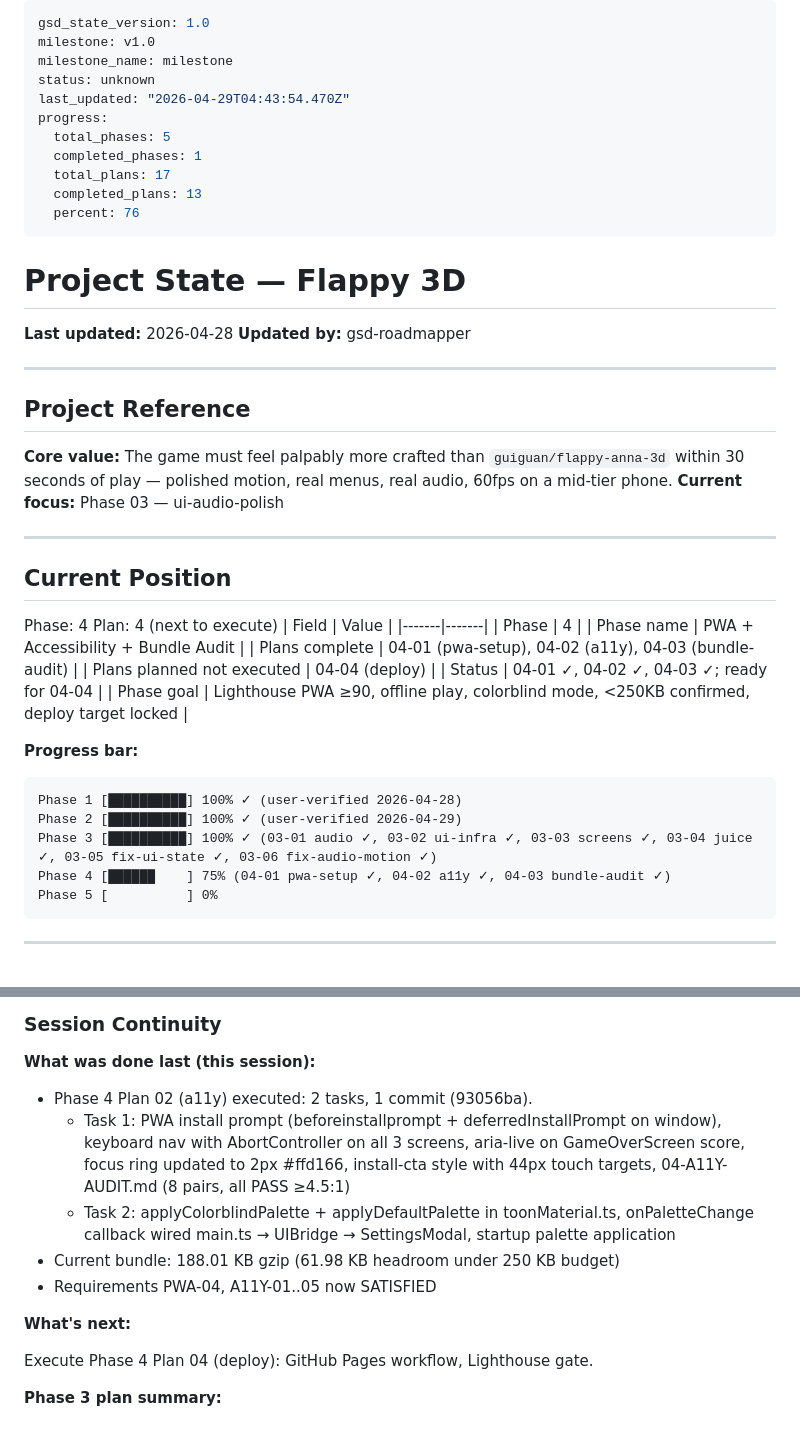
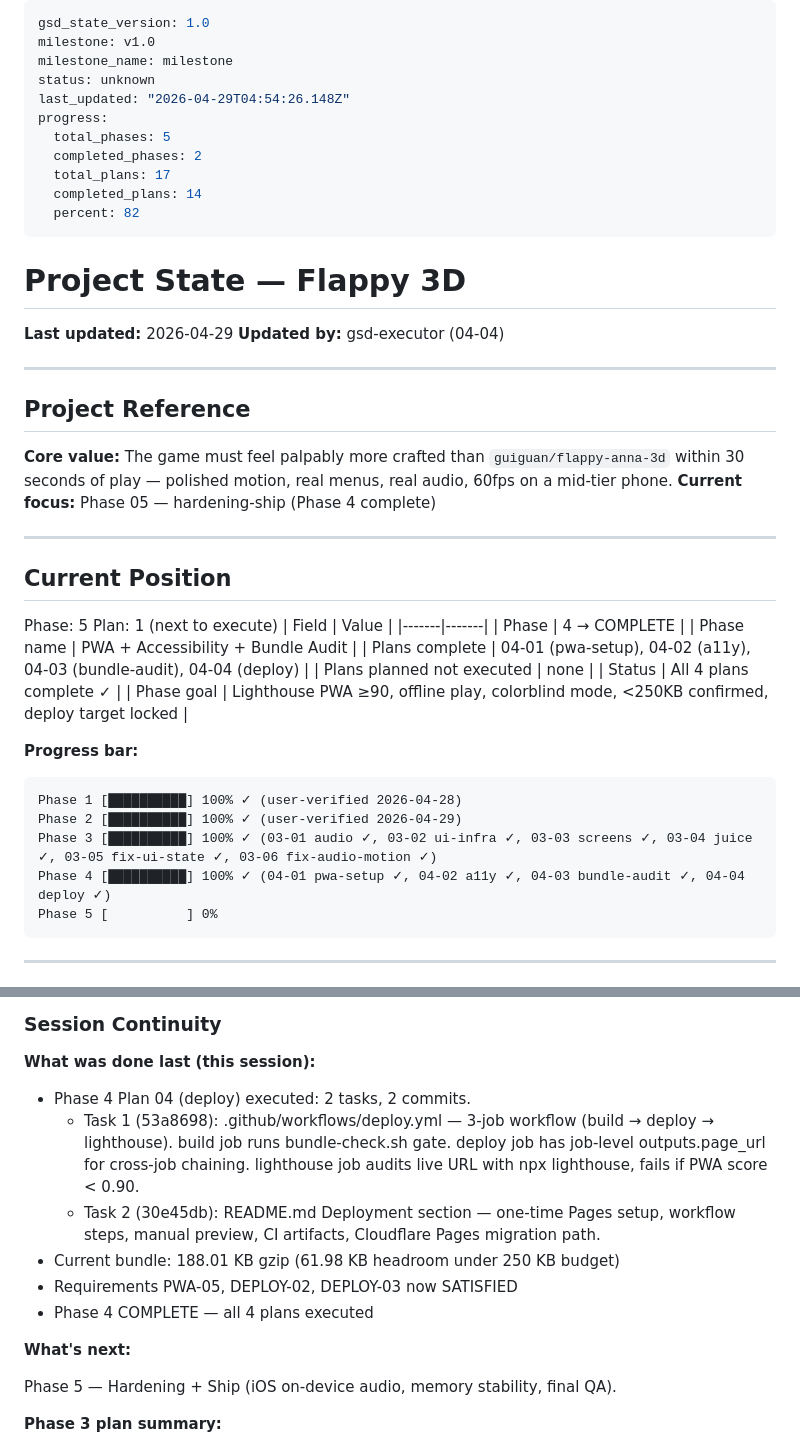
Before and after one commit to matwming/flappy-3d, a Markdown page: .planning/STATE.md, 2 parts joined by grey strips. Drawn GitHub-style.

Commit message:
docs(04-04): complete deploy plan — SUMMARY, STATE, REQUIREMENTS updated

````diff
--- a/.planning/STATE.md
+++ b/.planning/STATE.md
@@ -3,40 +3,40 @@ gsd_state_version: 1.0
 milestone: v1.0
 milestone_name: milestone
 status: unknown
-last_updated: "2026-04-29T04:43:54.470Z"
+last_updated: "2026-04-29T04:54:26.148Z"
 progress:
   total_phases: 5
-  completed_phases: 1
+  completed_phases: 2
   total_plans: 17
-  completed_plans: 13
-  percent: 76
+  completed_plans: 14
+  percent: 82
 ---
 
 # Project State — Flappy 3D
 
-**Last updated:** 2026-04-28
-**Updated by:** gsd-roadmapper
+**Last updated:** 2026-04-29
+**Updated by:** gsd-executor (04-04)
 
 ---
 
 ## Project Reference
 
 **Core value:** The game must feel palpably more crafted than `guiguan/flappy-anna-3d` within 30 seconds of play — polished motion, real menus, real audio, 60fps on a mid-tier phone.
-**Current focus:** Phase 03 — ui-audio-polish
+**Current focus:** Phase 05 — hardening-ship (Phase 4 complete)
 
 ---
 
 ## Current Position
 
-Phase: 4
-Plan: 4 (next to execute)
+Phase: 5
+Plan: 1 (next to execute)
 | Field | Value |
 |-------|-------|
-| Phase | 4 |
+| Phase | 4 → COMPLETE |
 | Phase name | PWA + Accessibility + Bundle Audit |
-| Plans complete | 04-01 (pwa-setup), 04-02 (a11y), 04-03 (bundle-audit) |
-| Plans planned not executed | 04-04 (deploy) |
-| Status | 04-01 ✓, 04-02 ✓, 04-03 ✓; ready for 04-04 |
+| Plans complete | 04-01 (pwa-setup), 04-02 (a11y), 04-03 (bundle-audit), 04-04 (deploy) |
+| Plans planned not executed | none |
+| Status | All 4 plans complete ✓ |
 | Phase goal | Lighthouse PWA ≥90, offline play, colorblind mode, <250KB confirmed, deploy target locked |
 
 **Progress bar:**
@@ -45,7 +45,7 @@ Plan: 4 (next to execute)
 Phase 1 [██████████] 100% ✓ (user-verified 2026-04-28)
 Phase 2 [██████████] 100% ✓ (user-verified 2026-04-29)
 Phase 3 [██████████] 100% ✓ (03-01 audio ✓, 03-02 ui-infra ✓, 03-03 screens ✓, 03-04 juice ✓, 03-05 fix-ui-state ✓, 03-06 fix-audio-motion ✓)
-Phase 4 [██████    ] 75% (04-01 pwa-setup ✓, 04-02 a11y ✓, 04-03 bundle-audit ✓)
+Phase 4 [██████████] 100% ✓ (04-01 pwa-setup ✓, 04-02 a11y ✓, 04-03 bundle-audit ✓, 04-04 deploy ✓)
 Phase 5 [          ] 0%
 ```
 
@@ -93,15 +93,16 @@ Phase 5 [          ] 0%
 
 **What was done last (this session):**
 
-- Phase 4 Plan 02 (a11y) executed: 2 tasks, 1 commit (93056ba).
-  - Task 1: PWA install prompt (beforeinstallprompt + deferredInstallPrompt on window), keyboard nav with AbortController on all 3 screens, aria-live on GameOverScreen score, focus ring updated to 2px #ffd166, install-cta style with 44px touch targets, 04-A11Y-AUDIT.md (8 pairs, all PASS ≥4.5:1)
-  - Task 2: applyColorblindPalette + applyDefaultPalette in toonMaterial.ts, onPaletteChange callback wired main.ts → UIBridge → SettingsModal, startup palette application
+- Phase 4 Plan 04 (deploy) executed: 2 tasks, 2 commits.
+  - Task 1 (53a8698): .github/workflows/deploy.yml — 3-job workflow (build → deploy → lighthouse). build job runs bundle-check.sh gate. deploy job has job-level outputs.page_url for cross-job chaining. lighthouse job audits live URL with npx lighthouse, fails if PWA score < 0.90.
+  - Task 2 (30e45db): README.md Deployment section — one-time Pages setup, workflow steps, manual preview, CI artifacts, Cloudflare Pages migration path.
 - Current bundle: 188.01 KB gzip (61.98 KB headroom under 250 KB budget)
-- Requirements PWA-04, A11Y-01..05 now SATISFIED
+- Requirements PWA-05, DEPLOY-02, DEPLOY-03 now SATISFIED
+- Phase 4 COMPLETE — all 4 plans executed
 
 **What's next:**
 
-Execute Phase 4 Plan 04 (deploy): GitHub Pages workflow, Lighthouse gate.
+Phase 5 — Hardening + Ship (iOS on-device audio, memory stability, final QA).
 
 **Phase 3 plan summary:**
 
````
Also changed, not shown: other parts of .planning/STATE.md (+2 -1 lines), .planning/REQUIREMENTS.md (+6 -3 lines), 1 other file.
